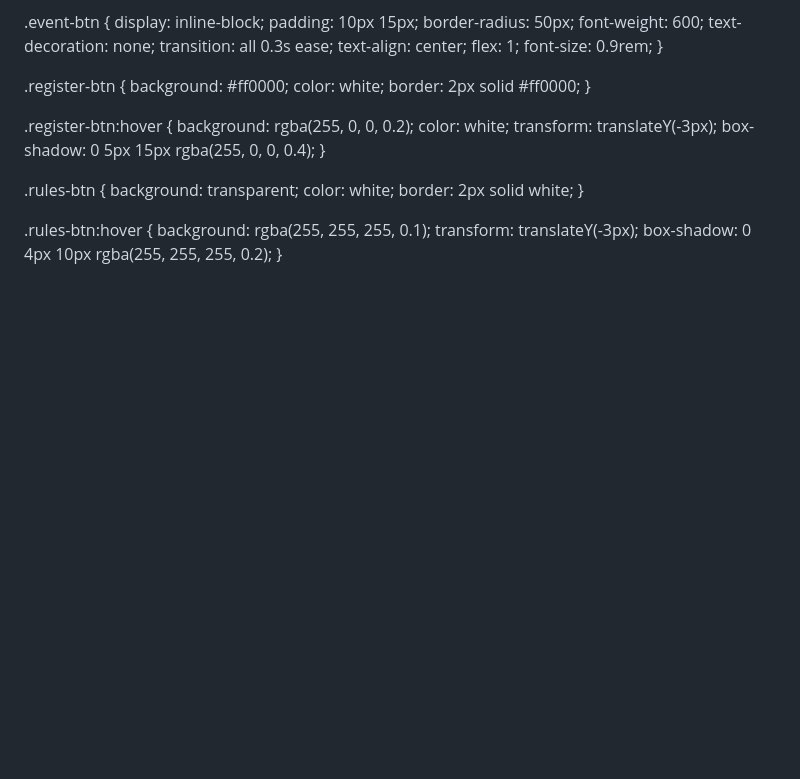
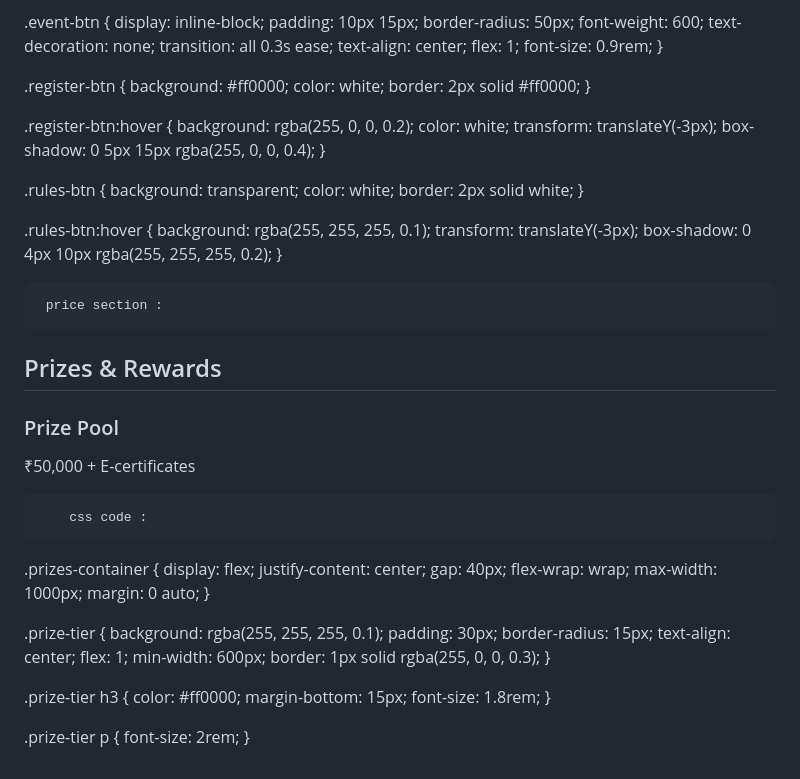
Before and after one commit to amansharma264/Teleposium, a Markdown page: README.md, the part around the change. GitHub-like rendering; blank space fills up the shorter version.

Commit message:
3rd time

```diff
--- a/README.md
+++ b/README.md
@@ -185,3 +185,47 @@
     transform: translateY(-3px);
     box-shadow: 0 4px 10px rgba(255, 255, 255, 0.2);
 }
+
+     price section :
+
+<section id="prizes" class="section">
+            <h2>Prizes & Rewards</h2>
+            <div class="prizes-container">
+                <div class="prize-tier">
+                    <h3>Prize Pool</h3>
+                    <p>₹50,000 + E-certificates</p>
+                </div>
+            </div>
+        </section>
+
+
+        css code :
+
+.prizes-container {
+    display: flex;
+    justify-content: center;
+    gap: 40px;
+    flex-wrap: wrap;
+    max-width: 1000px;
+    margin: 0 auto;
+}
+
+.prize-tier {
+    background: rgba(255, 255, 255, 0.1);
+    padding: 30px;
+    border-radius: 15px;
+    text-align: center;
+    flex: 1;
+    min-width: 600px;
+    border: 1px solid rgba(255, 0, 0, 0.3);
+}
+
+.prize-tier h3 {
+    color: #ff0000;
+    margin-bottom: 15px;
+    font-size: 1.8rem;
+}
+
+.prize-tier p {
+    font-size: 2rem;
+}
```
